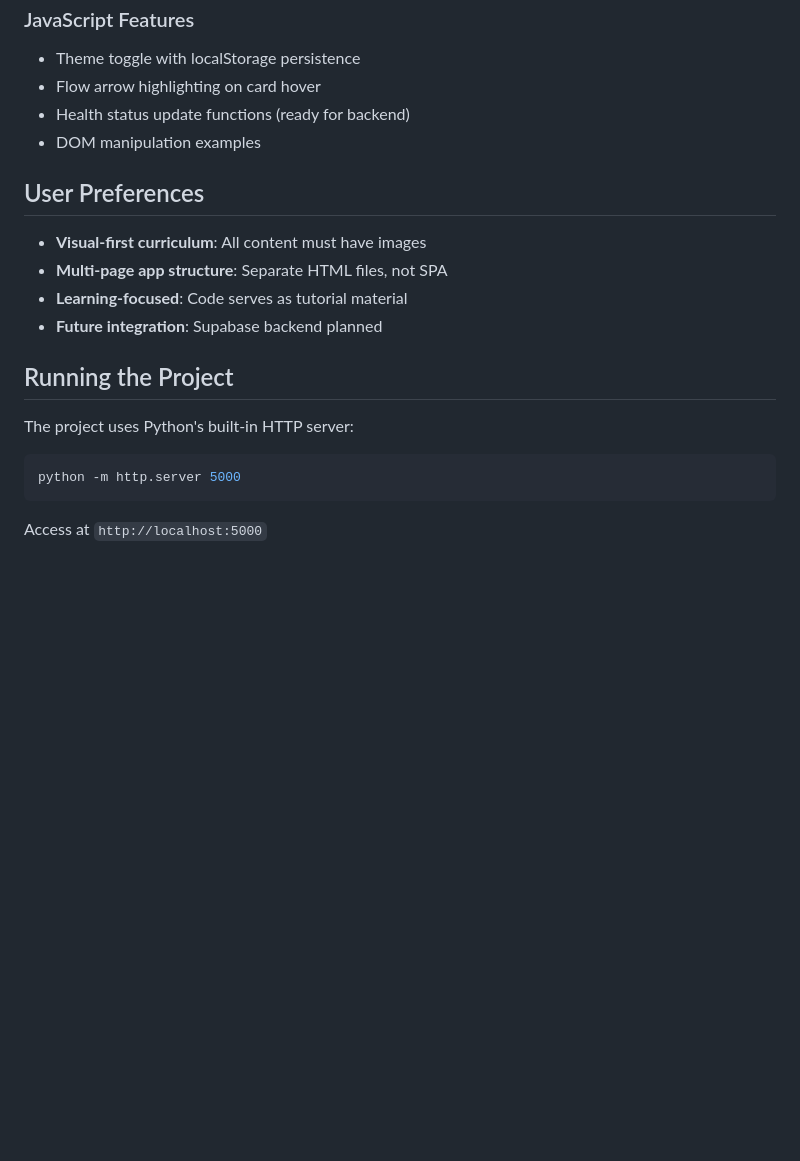
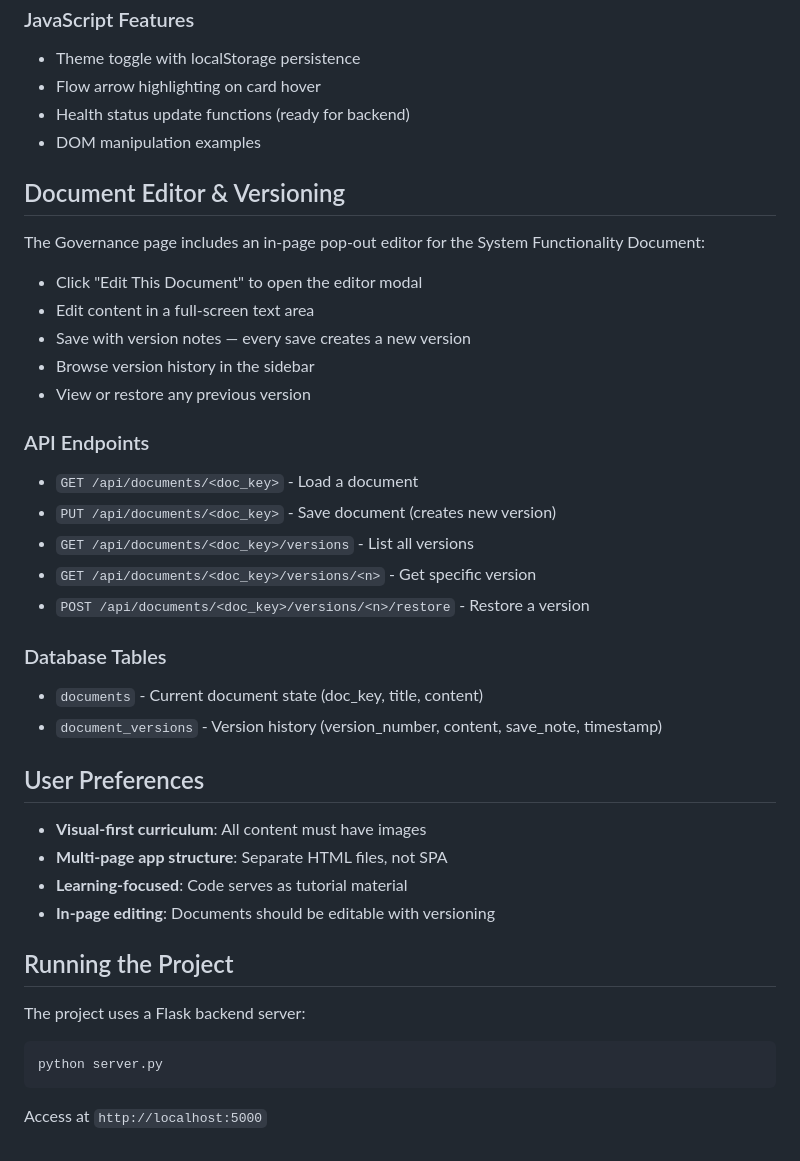
Before and after one commit to warrenghaad/HTML-CSS-JS-Static-1, a Markdown page: replit.md, the part around the change. Drawn GitHub-style; blank space fills up the shorter version.

Commit message:
Add document editing and versioning functionality to the governance page
Update documentation to include details on the new in-page document editor with versioning, API endpoints, database tables, and switch to a Flask backend server.

Replit-Commit-Author: Agent
Replit-Commit-Session-Id: 0fc6ab7e-4619-46d1-81f1-cb3a51bad998
Replit-Commit-Checkpoint-Type: full_checkpoint
Replit-Commit-Event-Id: 8b6b6c5e-dd2f-4b58-a2c6-94140e54ee22
Replit-Commit-Screenshot-Url: https://storage.googleapis.com/screenshot-production-us-central1/e1fe6823-3191-49d7-8f3d-a777baf98e0b/0fc6ab7e-4619-46d1-81f1-cb3a51bad998/O48fOP3
Replit-Helium-Checkpoint-Created: true

````diff
--- a/replit.md
+++ b/replit.md
@@ -107,18 +107,38 @@ Knowledge Graph → (Blue) → RWI System → (Green) → Lesson Builder → (Pu
 - Health status update functions (ready for backend)
 - DOM manipulation examples
 
+## Document Editor & Versioning
+
+The Governance page includes an in-page pop-out editor for the System Functionality Document:
+- Click "Edit This Document" to open the editor modal
+- Edit content in a full-screen text area
+- Save with version notes — every save creates a new version
+- Browse version history in the sidebar
+- View or restore any previous version
+
+### API Endpoints
+- `GET /api/documents/<doc_key>` - Load a document
+- `PUT /api/documents/<doc_key>` - Save document (creates new version)
+- `GET /api/documents/<doc_key>/versions` - List all versions
+- `GET /api/documents/<doc_key>/versions/<n>` - Get specific version
+- `POST /api/documents/<doc_key>/versions/<n>/restore` - Restore a version
+
+### Database Tables
+- `documents` - Current document state (doc_key, title, content)
+- `document_versions` - Version history (version_number, content, save_note, timestamp)
+
 ## User Preferences
 
 - **Visual-first curriculum**: All content must have images
 - **Multi-page app structure**: Separate HTML files, not SPA
 - **Learning-focused**: Code serves as tutorial material
-- **Future integration**: Supabase backend planned
+- **In-page editing**: Documents should be editable with versioning
 
 ## Running the Project
 
-The project uses Python's built-in HTTP server:
+The project uses a Flask backend server:
 ```bash
-python -m http.server 5000
+python server.py
 ```
 
 Access at `http://localhost:5000`
````
